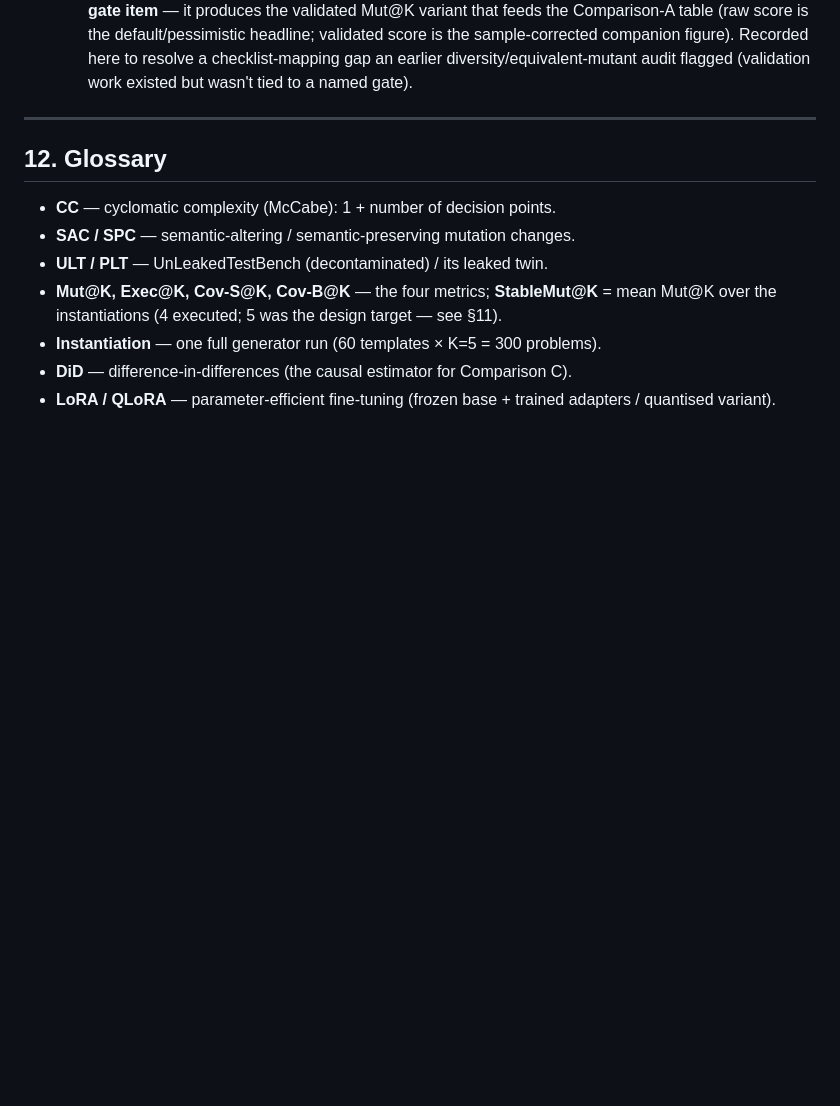
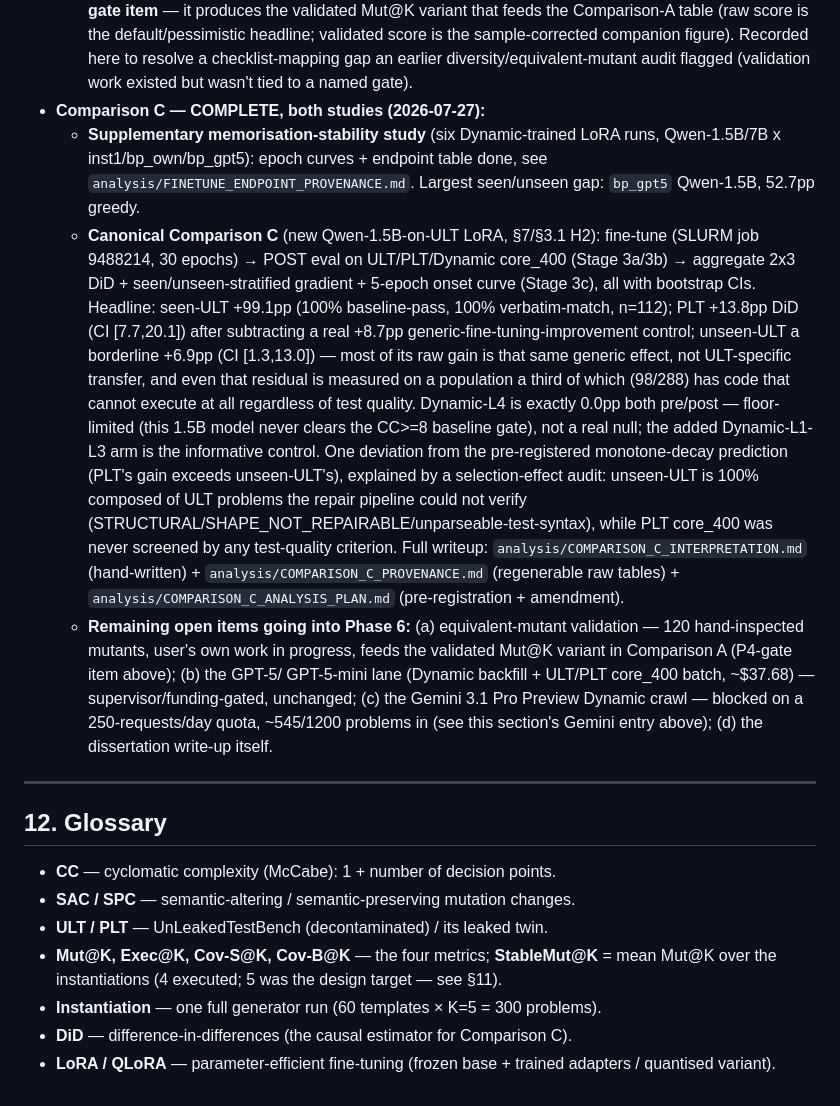
Before and after one commit to yosanchez90-sudo/dynamic-llm-benchmark, a Markdown page: PROJECT_BRIEF.md, the part around the change. Rendered like a GitHub page; blank space fills up the shorter version.

Commit message:
docs(brief): record Comparison C completion (both studies) + remaining Phase 6 items
Sec 11: supplementary memorisation-stability study and canonical Comparison
C are both complete. Headline canonical result recorded (seen-ULT +99.1pp,
PLT +13.8pp DiD, unseen-ULT borderline +6.9pp after the generic-improvement
control, Dynamic-L4 floor-limited at exactly 0.0pp, the monotone-decay
deviation explained by the unseen-ULT/PLT selection-effect audit). Listed
remaining open items before Phase 6 writing: equivalent-mutant validation
(user's 120 hand-inspected rows), the GPT-5/-5-mini lane, and the Gemini 3.1
Pro Preview quota-limited crawl.

Co-Authored-By: Claude Sonnet 5 <noreply@anthropic.com>

```diff
--- a/PROJECT_BRIEF.md
+++ b/PROJECT_BRIEF.md
@@ -304,6 +304,38 @@ for closed-source free-tier APIs, full set for local open-source) · **PLT** (le
     headline; validated score is the sample-corrected companion figure). Recorded
     here to resolve a checklist-mapping gap an earlier diversity/equivalent-mutant
     audit flagged (validation work existed but wasn't tied to a named gate).
+- **Comparison C — COMPLETE, both studies (2026-07-27):**
+  - **Supplementary memorisation-stability study** (six Dynamic-trained LoRA runs,
+    Qwen-1.5B/7B x inst1/bp_own/bp_gpt5): epoch curves + endpoint table done, see
+    `analysis/FINETUNE_ENDPOINT_PROVENANCE.md`. Largest seen/unseen gap: `bp_gpt5`
+    Qwen-1.5B, 52.7pp greedy.
+  - **Canonical Comparison C** (new Qwen-1.5B-on-ULT LoRA, §7/§3.1 H2): fine-tune
+    (SLURM job 9488214, 30 epochs) → POST eval on ULT/PLT/Dynamic core_400 (Stage
+    3a/3b) → aggregate 2x3 DiD + seen/unseen-stratified gradient + 5-epoch onset
+    curve (Stage 3c), all with bootstrap CIs. Headline: seen-ULT +99.1pp (100%
+    baseline-pass, 100% verbatim-match, n=112); PLT +13.8pp DiD (CI [7.7,20.1])
+    after subtracting a real +8.7pp generic-fine-tuning-improvement control;
+    unseen-ULT a borderline +6.9pp (CI [1.3,13.0]) — most of its raw gain is that
+    same generic effect, not ULT-specific transfer, and even that residual is
+    measured on a population a third of which (98/288) has code that cannot
+    execute at all regardless of test quality. Dynamic-L4 is exactly 0.0pp both
+    pre/post — floor-limited (this 1.5B model never clears the CC>=8 baseline
+    gate), not a real null; the added Dynamic-L1-L3 arm is the informative
+    control. One deviation from the pre-registered monotone-decay prediction
+    (PLT's gain exceeds unseen-ULT's), explained by a selection-effect audit:
+    unseen-ULT is 100% composed of ULT problems the repair pipeline could not
+    verify (STRUCTURAL/SHAPE_NOT_REPAIRABLE/unparseable-test-syntax), while PLT
+    core_400 was never screened by any test-quality criterion. Full writeup:
+    `analysis/COMPARISON_C_INTERPRETATION.md` (hand-written) +
+    `analysis/COMPARISON_C_PROVENANCE.md` (regenerable raw tables) +
+    `analysis/COMPARISON_C_ANALYSIS_PLAN.md` (pre-registration + amendment).
+  - **Remaining open items going into Phase 6:** (a) equivalent-mutant validation
+    — 120 hand-inspected mutants, user's own work in progress, feeds the
+    validated Mut@K variant in Comparison A (P4-gate item above); (b) the GPT-5/
+    GPT-5-mini lane (Dynamic backfill + ULT/PLT core_400 batch, ~$37.68) —
+    supervisor/funding-gated, unchanged; (c) the Gemini 3.1 Pro Preview Dynamic
+    crawl — blocked on a 250-requests/day quota, ~545/1200 problems in (see this
+    section's Gemini entry above); (d) the dissertation write-up itself.
 
 ---
 
```
